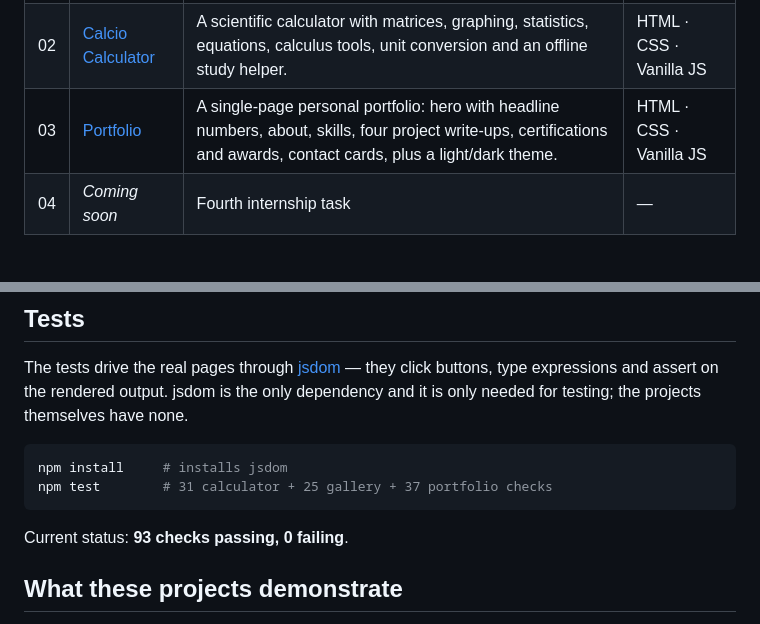
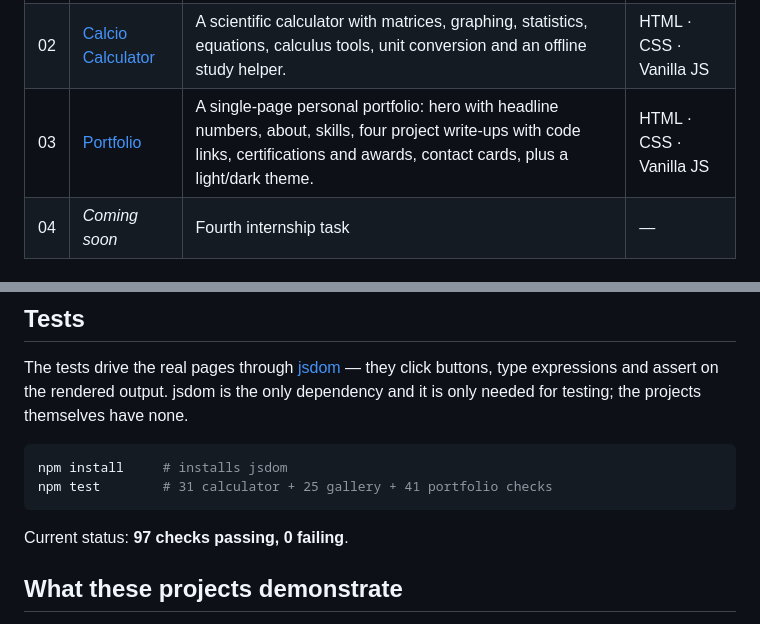
Before and after one commit to harshithat0729-dev/CodeAlpha-Intern, a Markdown page: README.md, 2 parts joined by grey strips. GitHub-like rendering.

Commit message:
docs: update test counts

````diff
--- a/README.md
+++ b/README.md
@@ -6,7 +6,7 @@ A collection of frontend projects built during my **CodeAlpha** internship. Each
 |---|---------|--------------|-------|
 | 01 | [Image Gallery](./image-gallery) | A responsive photo gallery with category filters, live search, favourites, shuffle, dark mode and a lightbox. Photos are fetched on demand from Wikimedia Commons. | HTML · CSS · Vanilla JS |
 | 02 | [Calcio Calculator](./calculator) | A scientific calculator with matrices, graphing, statistics, equations, calculus tools, unit conversion and an offline study helper. | HTML · CSS · Vanilla JS |
-| 03 | [Portfolio](./portfolio) | A single-page personal portfolio: hero with headline numbers, about, skills, four project write-ups, certifications and awards, contact cards, plus a light/dark theme. | HTML · CSS · Vanilla JS |
+| 03 | [Portfolio](./portfolio) | A single-page personal portfolio: hero with headline numbers, about, skills, four project write-ups with code links, certifications and awards, contact cards, plus a light/dark theme. | HTML · CSS · Vanilla JS |
 | 04 | _Coming soon_ | Fourth internship task | — |
 
 ## Repository layout
@@ -60,10 +60,10 @@ The tests drive the real pages through [jsdom](https://github.com/jsdom/jsdom)
 
 ```bash
 npm install     # installs jsdom
-npm test        # 31 calculator + 25 gallery + 37 portfolio checks
+npm test        # 31 calculator + 25 gallery + 41 portfolio checks
 ```
 
-Current status: **93 checks passing, 0 failing**.
+Current status: **97 checks passing, 0 failing**.
 
 ## What these projects demonstrate
 
````
